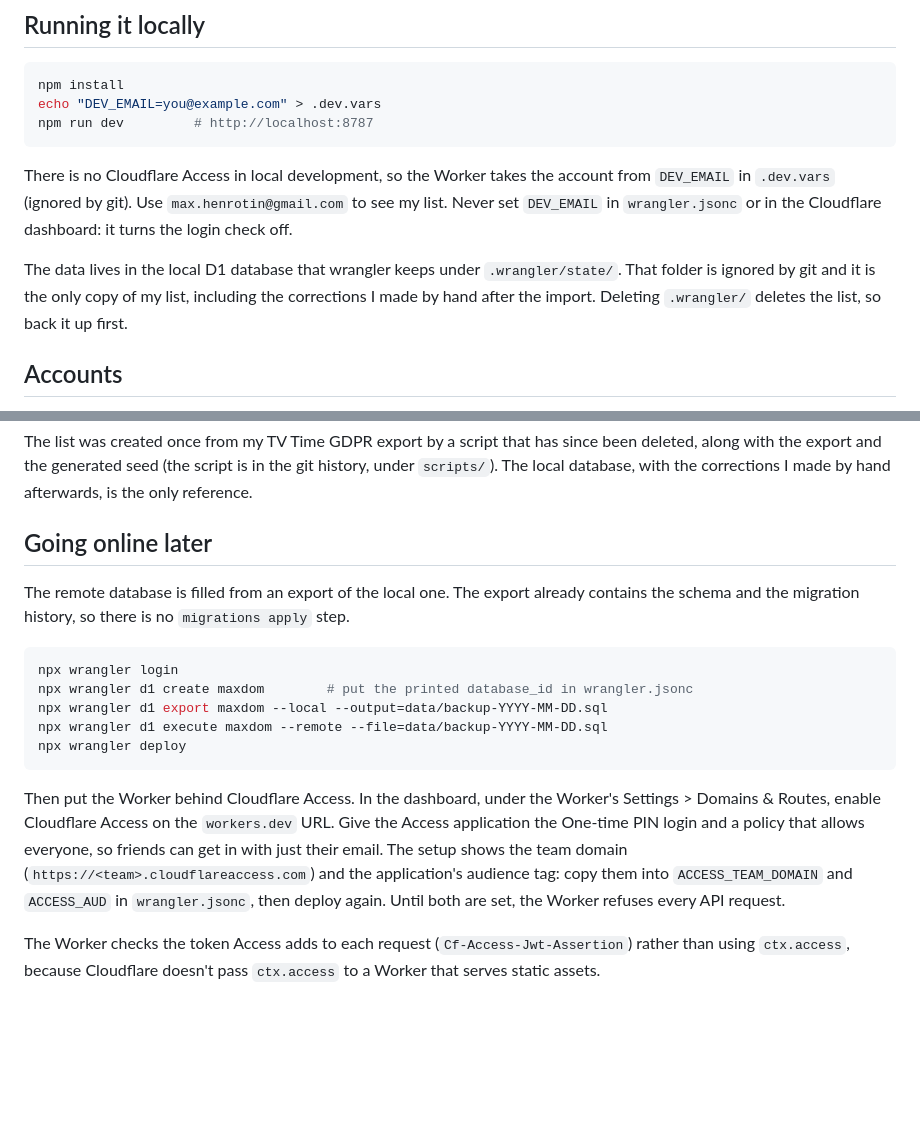
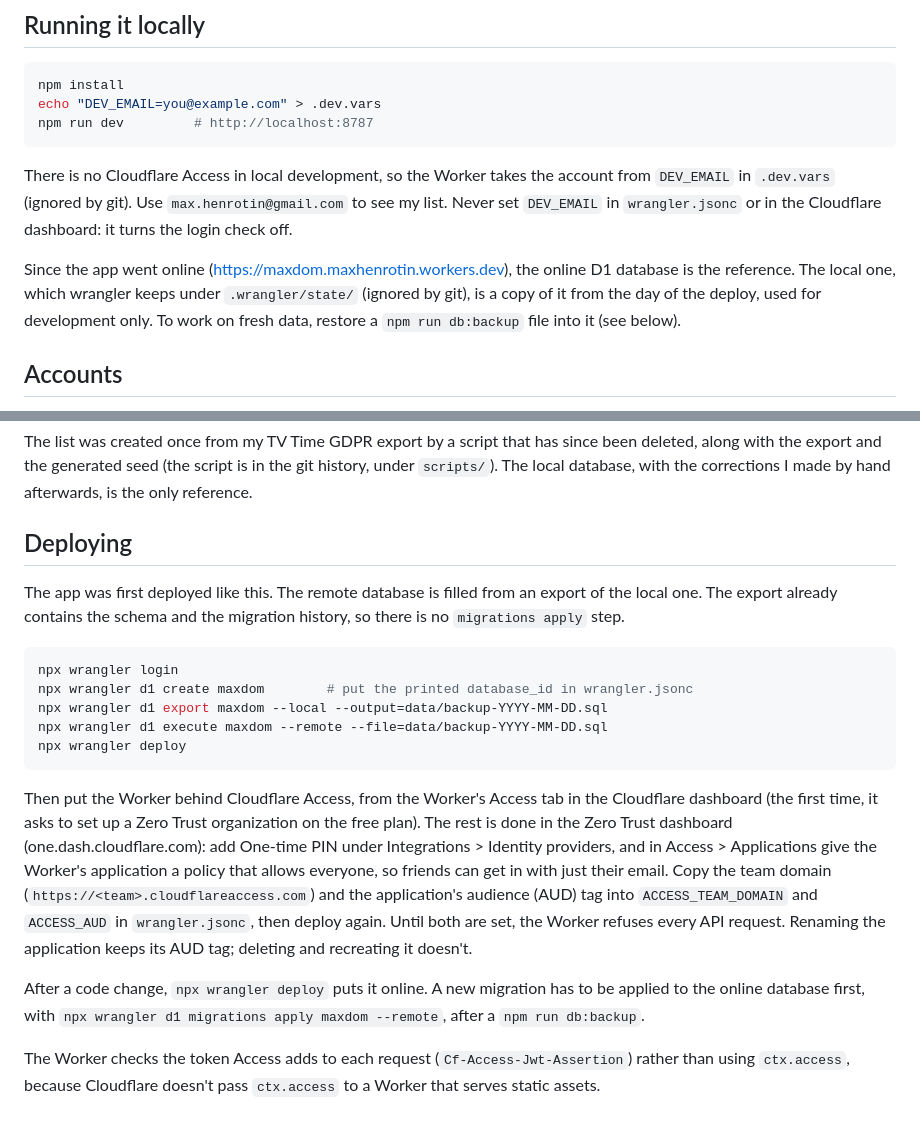
Before and after one commit to MaxHenrotin/maxdom, a Markdown page: README.md, 2 parts joined by grey strips. Drawn GitHub-style; blank space fills up the shorter version.

Commit message:
Describe the deployed setup in the README

````diff
--- a/README.md
+++ b/README.md
@@ -14,7 +14,7 @@ npm run dev         # http://localhost:8787
 
 There is no Cloudflare Access in local development, so the Worker takes the account from `DEV_EMAIL` in `.dev.vars` (ignored by git). Use `max.henrotin@gmail.com` to see my list. Never set `DEV_EMAIL` in `wrangler.jsonc` or in the Cloudflare dashboard: it turns the login check off.
 
-The data lives in the local D1 database that wrangler keeps under `.wrangler/state/`. That folder is ignored by git and it is the only copy of my list, including the corrections I made by hand after the import. Deleting `.wrangler/` deletes the list, so back it up first.
+Since the app went online (https://maxdom.maxhenrotin.workers.dev), the online D1 database is the reference. The local one, which wrangler keeps under `.wrangler/state/` (ignored by git), is a copy of it from the day of the deploy, used for development only. To work on fresh data, restore a `npm run db:backup` file into it (see below).
 
 ## Accounts
 
@@ -61,9 +61,9 @@ curl "localhost:8787/cdn-cgi/local/scheduled?cron=0+6+*+*+1"
 
 The list was created once from my TV Time GDPR export by a script that has since been deleted, along with the export and the generated seed (the script is in the git history, under `scripts/`). The local database, with the corrections I made by hand afterwards, is the only reference.
 
-## Going online later
+## Deploying
 
-The remote database is filled from an export of the local one. The export already contains the schema and the migration history, so there is no `migrations apply` step.
+The app was first deployed like this. The remote database is filled from an export of the local one. The export already contains the schema and the migration history, so there is no `migrations apply` step.
 
 ```sh
 npx wrangler login
@@ -73,6 +73,8 @@ npx wrangler d1 execute maxdom --remote --file=data/backup-YYYY-MM-DD.sql
 npx wrangler deploy
 ```
 
-Then put the Worker behind Cloudflare Access. In the dashboard, under the Worker's Settings > Domains & Routes, enable Cloudflare Access on the `workers.dev` URL. Give the Access application the One-time PIN login and a policy that allows everyone, so friends can get in with just their email. The setup shows the team domain (`https://<team>.cloudflareaccess.com`) and the application's audience tag: copy them into `ACCESS_TEAM_DOMAIN` and `ACCESS_AUD` in `wrangler.jsonc`, then deploy again. Until both are set, the Worker refuses every API request.
+Then put the Worker behind Cloudflare Access, from the Worker's Access tab in the Cloudflare dashboard (the first time, it asks to set up a Zero Trust organization on the free plan). The rest is done in the Zero Trust dashboard (one.dash.cloudflare.com): add One-time PIN under Integrations > Identity providers, and in Access > Applications give the Worker's application a policy that allows everyone, so friends can get in with just their email. Copy the team domain (`https://<team>.cloudflareaccess.com`) and the application's audience (AUD) tag into `ACCESS_TEAM_DOMAIN` and `ACCESS_AUD` in `wrangler.jsonc`, then deploy again. Until both are set, the Worker refuses every API request. Renaming the application keeps its AUD tag; deleting and recreating it doesn't.
+
+After a code change, `npx wrangler deploy` puts it online. A new migration has to be applied to the online database first, with `npx wrangler d1 migrations apply maxdom --remote`, after a `npm run db:backup`.
 
 The Worker checks the token Access adds to each request (`Cf-Access-Jwt-Assertion`) rather than using `ctx.access`, because Cloudflare doesn't pass `ctx.access` to a Worker that serves static assets.
````
